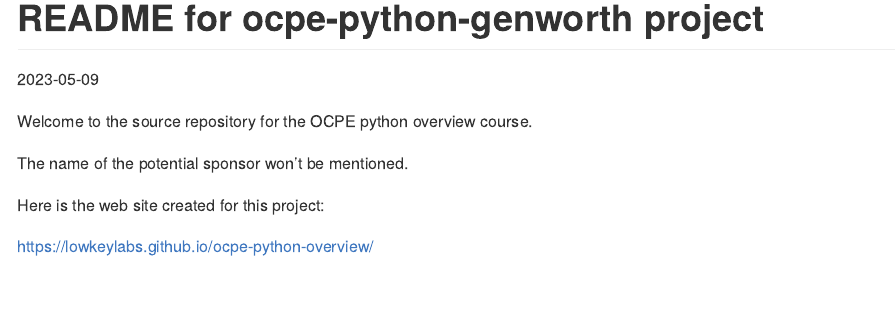
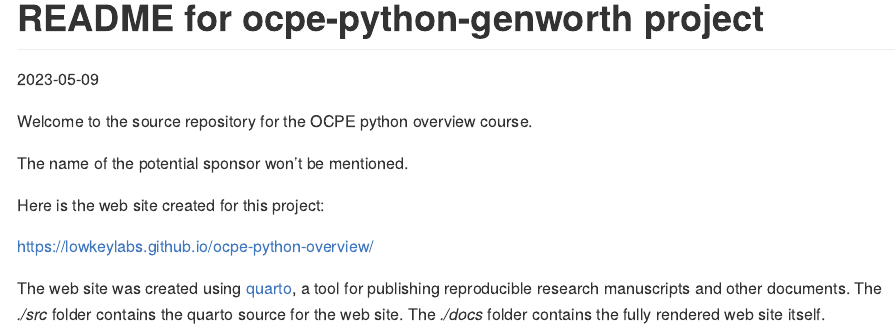
Before and after one commit to lowkeylabs/ocpe-python-overview, a Quarto document (README.qmd): the page in a window 1100 px wide, from its top. The pictures show the output file README.md that the author committed with the source, drawn offline in the style of GitHub.

Commit message:
minor changes to readme.qmd

```diff
--- a/README.qmd
+++ b/README.qmd
@@ -14,3 +14,5 @@ The name of the potential sponsor won't be mentioned.
 Here is the web site created for this project:
 
   <https://lowkeylabs.github.io/ocpe-python-overview/>
+
+The web site was created using [quarto](https://quarto.org), a tool for publishing reproducible research manuscripts and other documents. The *./src* folder contains the quarto source for the web site. The *./docs* folder contains the fully rendered web site itself.
```
Also changed, not shown: README.md.
